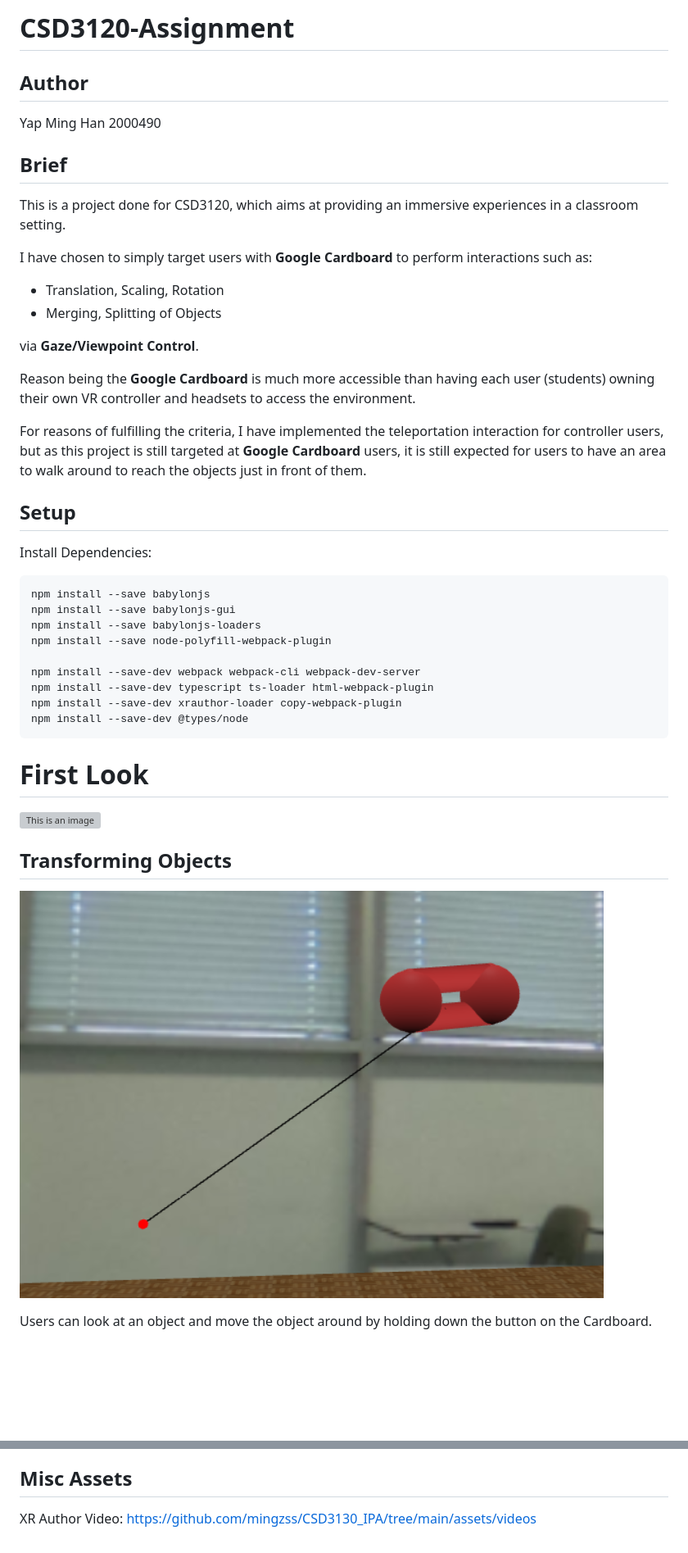
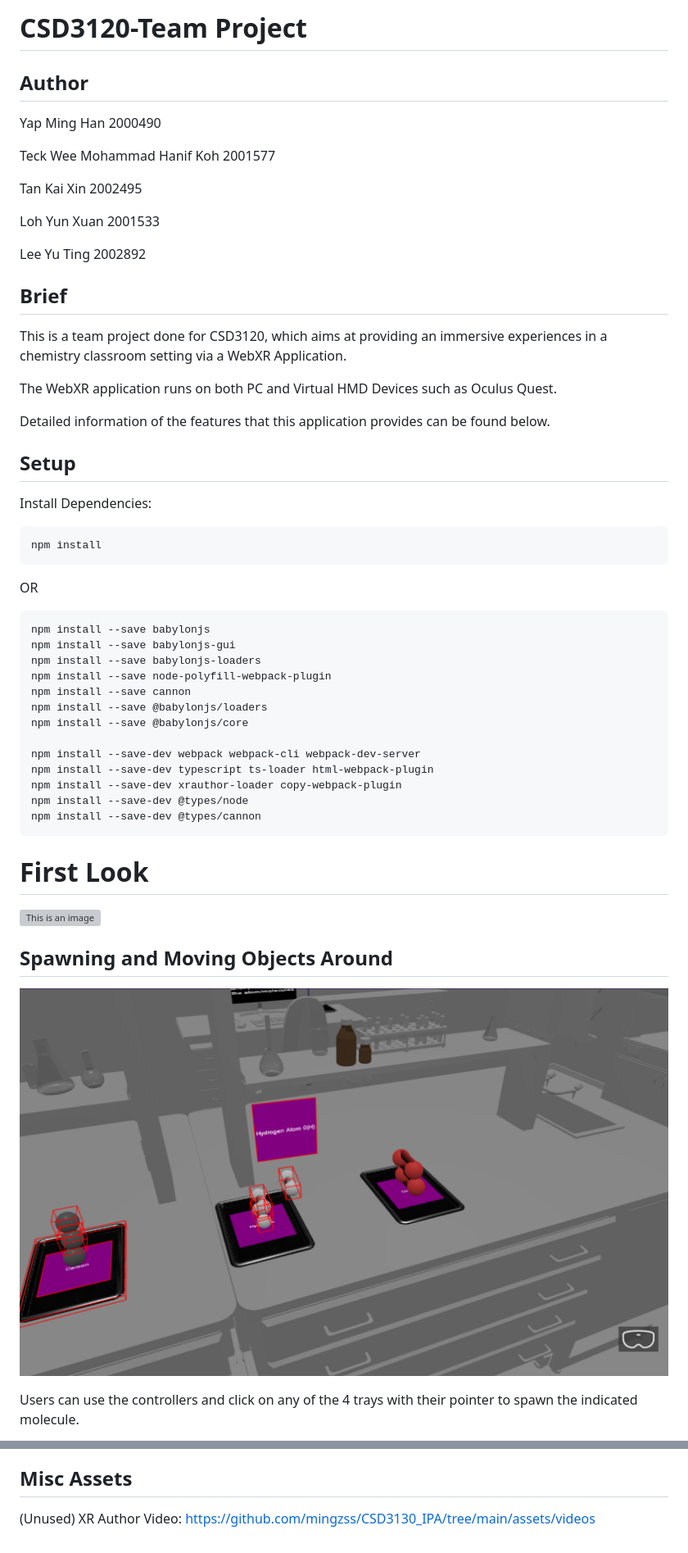
Before and after one commit to mingzss/CSD3120_TP, a Markdown page: README.md, 2 parts joined by grey strips. Shown: that part at 82% size. GitHub-like rendering; pictures changed too: public/assets/textures/example1.png; blank space fills up the shorter version; grey boxes are pictures that could not be loaded.

````diff
--- a/README.md
+++ b/README.md
@@ -1,45 +1,56 @@
-# CSD3120-Assignment
+# CSD3120-Team Project
 
 ## Author
-Yap Ming Han
-2000490
+Yap Ming Han 2000490
+
+Teck Wee Mohammad Hanif Koh 2001577
+
+Tan Kai Xin 2002495
+
+Loh Yun Xuan 2001533
+
+Lee Yu Ting 2002892
 
 ## Brief
-This is a project done for CSD3120, which aims at providing an immersive experiences in a classroom setting.
+This is a team project done for CSD3120, which aims at providing an immersive experiences in a chemistry classroom setting via a WebXR Application.
 
-I have chosen to simply target users with **Google Cardboard** to perform interactions such as:
- - Translation, Scaling, Rotation
- - Merging, Splitting of Objects
+The WebXR application runs on both PC and Virtual HMD Devices such as Oculus Quest.
 
-via **Gaze/Viewpoint Control**.
-
-Reason being the **Google Cardboard** is much more accessible than having each user (students) owning their own VR controller and headsets to access the environment.
-
-For reasons of fulfilling the criteria, I have implemented the teleportation interaction for controller users, but as this project is still targeted at **Google Cardboard** users, it is still expected for users to have an area to walk around to reach the objects just in front of them.
+Detailed information of the features that this application provides can be found below.
 
 ## Setup
 Install Dependencies:
+```
+npm install
+```
+
+OR
+
 ```
 npm install --save babylonjs
 npm install --save babylonjs-gui
 npm install --save babylonjs-loaders
 npm install --save node-polyfill-webpack-plugin
+npm install --save cannon
+npm install --save @babylonjs/loaders
+npm install --save @babylonjs/core
 
 npm install --save-dev webpack webpack-cli webpack-dev-server
 npm install --save-dev typescript ts-loader html-webpack-plugin
 npm install --save-dev xrauthor-loader copy-webpack-plugin
 npm install --save-dev @types/node
+npm install --save-dev @types/cannon
 ```
 
 # First Look
 
 ![This is an image](public/assets/textures/preview.png)
 
-## Transforming Objects
+## Spawning and Moving Objects Around
 
 ![This is an image](public/assets/textures/example1.png)
 
-Users can look at an object and move the object around by holding down the button on the Cardboard.
+Users can use the controllers and click on any of the 4 trays with their pointer to spawn the indicated molecule.
 
 ![This is an image](public/assets/textures/example2.png)
 
@@ -127,5 +142,5 @@ A list of all the prefabs/entity templates can be found under
 https://github.com/mingzss/CSD3130_IPA/tree/main/src/worlds.
 
 ## Misc Assets
-XR Author Video:
+(Unused) XR Author Video:
 https://github.com/mingzss/CSD3130_IPA/tree/main/assets/videos
````
Also changed, not shown: other parts of README.md (+9 -5 lines), public/assets/textures/example2.png, public/assets/textures/example4.png, public/assets/textures/example5.png (added), 1 other file.
